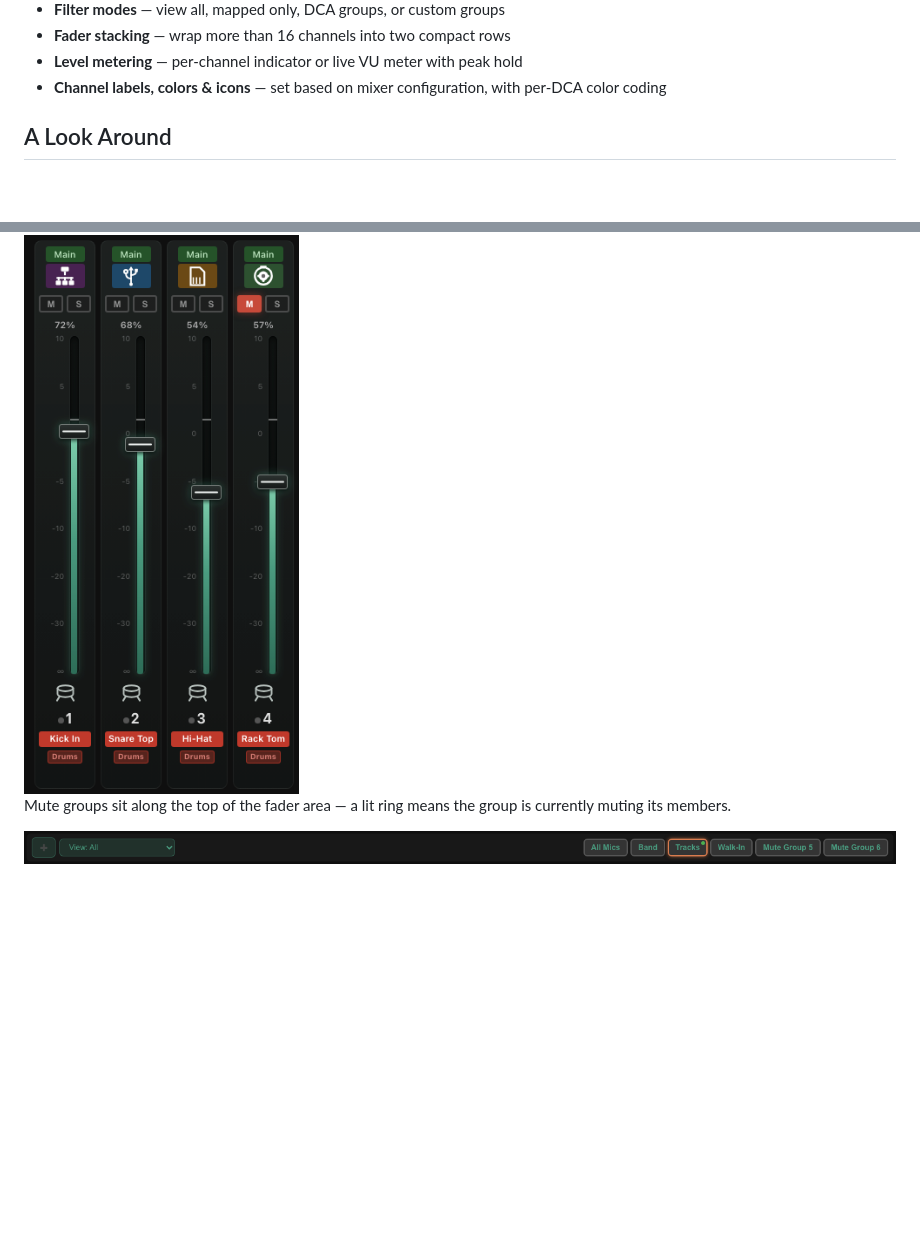
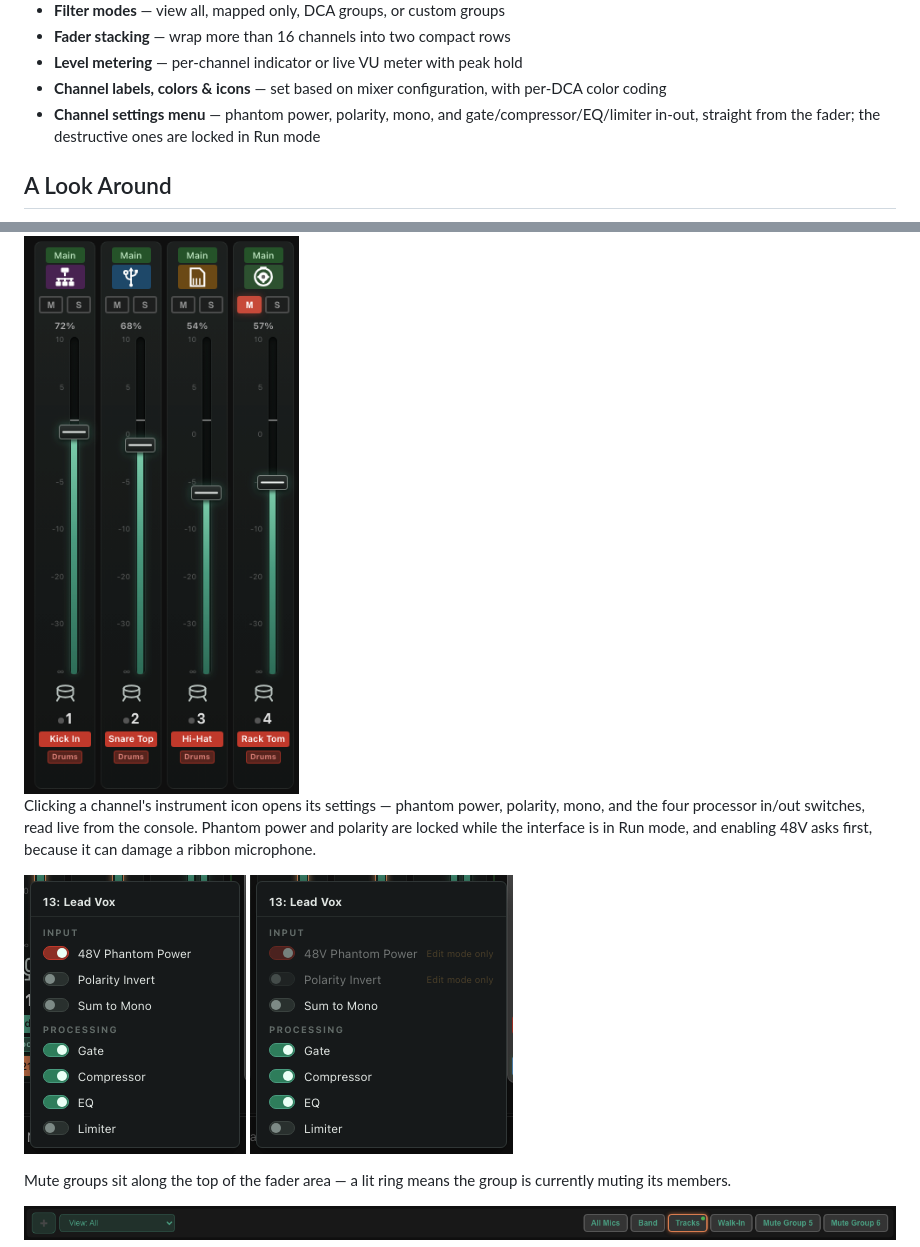
Before and after one commit to sandinak/studiolive-midi-controller, a Markdown page: README.md, 2 parts joined by grey strips. Rendered like a GitHub page; pictures changed too: docs/images/channel-menu-run-mode.png (added), docs/images/channel-menu.png (added); blank space fills up the shorter version.

```diff
--- a/README.md
+++ b/README.md
@@ -23,6 +23,7 @@ MIDI control for Fender(PreSonus) StudioLive III mixers. Map DAW faders and auto
 - **Fader stacking** — wrap more than 16 channels into two compact rows
 - **Level metering** — per-channel indicator or live VU meter with peak hold
 - **Channel labels, colors & icons** — set based on mixer configuration, with per-DCA color coding
+- **Channel settings menu** — phantom power, polarity, mono, and gate/compressor/EQ/limiter in-out, straight from the fader; the destructive ones are locked in Run mode
 
 ## A Look Around
 
@@ -31,6 +32,13 @@ console, the meter shows live level with peak hold, and the badges underneath na
 channel, its DCA group, and any MIDI control bound to it.
 
 <img src="docs/images/channel-strip.png" alt="Four channel strips showing icons, meters, mute/solo and DCA badges" width="316">
+
+Clicking a channel's instrument icon opens its settings — phantom power, polarity,
+mono, and the four processor in/out switches, read live from the console. Phantom
+power and polarity are locked while the interface is in Run mode, and enabling 48V
+asks first, because it can damage a ribbon microphone.
+
+<img src="docs/images/channel-menu.png" alt="The channel settings menu" width="222"> <img src="docs/images/channel-menu-run-mode.png" alt="The same menu in Run mode with 48V and polarity locked" width="263">
 
 Mute groups sit along the top of the fader area — a lit ring means the group is
 currently muting its members.
```
Also changed, not shown: CHANGELOG.md (+6 -0 lines), docs/usage.md (+39 -0 lines), docs/images/main-window-annotated.png, docs/images/main-window.png, 13 other files.
